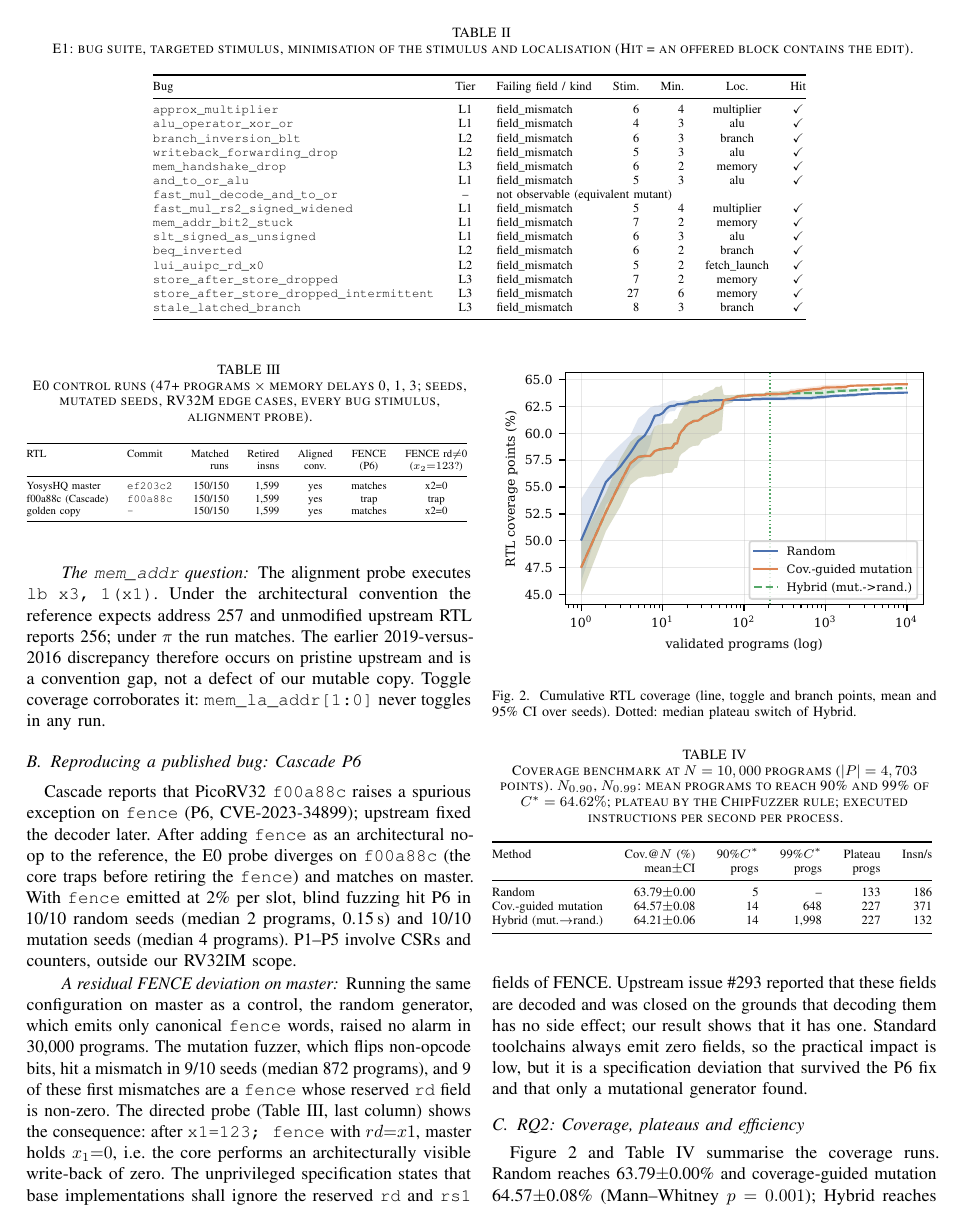
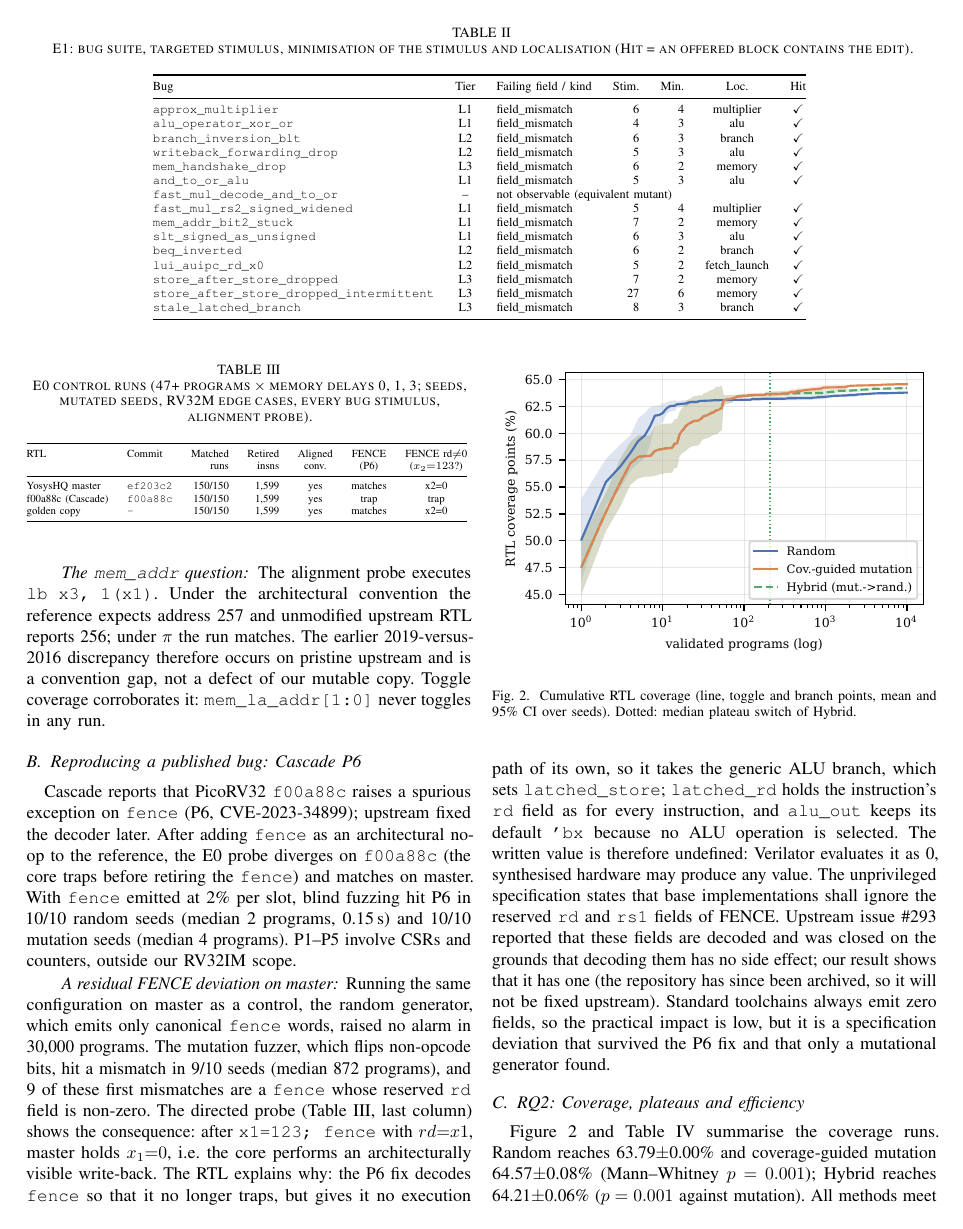
Before and after one commit to HumourousTree/ml-guided-hardware-fuzzing, a LaTeX paper (paper/main.tex): page 4 of 11. Compiled offline with pdfLaTeX.

Commit message:
FENCE-rd finding: the written value is undefined ('bx), not zero; note the upstream repo is archived
Traced in the RTL: after the P6 fix FENCE takes the generic ALU path, which stores alu_out (default 'bx) to latched_rd.

Co-Authored-By: Claude Opus 5.5 <noreply@anthropic.com>

```diff
--- a/paper/main.tex
+++ b/paper/main.tex
@@ -304,10 +304,15 @@ emits only canonical \code{fence} words, raised no alarm in \FenceRdRandomTotal{
 non-opcode bits, hit a mismatch in \FenceRdMutationDet/\FenceRdMutationRuns{} seeds (median \FenceRdMutationPrograms{} programs), and
 \FenceRdMutationAttributed{} of these first mismatches are a \code{fence} whose reserved \code{rd} field is non-zero. The directed probe
 (Table~\ref{tab:e0}, last column) shows the consequence: after \code{x1=123; fence} with $rd{=}x1$, master holds $x_1{=}0$, i.e.\ the core
-performs an architecturally visible write-back of zero. The unprivileged specification states that base implementations shall ignore
-the reserved \code{rd} and \code{rs1} fields of FENCE. Upstream issue \#293 reported that these fields are decoded and was closed on the
-grounds that decoding them has no side effect; our result shows that it has one. Standard toolchains always emit zero fields, so the
-practical impact is low, but it is a specification deviation that survived the P6 fix and that only a mutational generator found.
+performs an architecturally visible write-back. The RTL explains why: the P6 fix decodes \code{fence} so that it no longer traps, but
+gives it no execution path of its own, so it takes the generic ALU branch, which sets \code{latched_store}; \code{latched_rd} holds the
+instruction's \code{rd} field as for every instruction, and \code{alu_out} keeps its default \code{'bx} because no ALU operation is
+selected. The written value is therefore undefined: Verilator evaluates it as 0, synthesised hardware may produce any value. The
+unprivileged specification states that base implementations shall ignore the reserved \code{rd} and \code{rs1} fields of FENCE.
+Upstream issue \#293 reported that these fields are decoded and was closed on the grounds that decoding them has no side effect; our
+result shows that it has one (the repository has since been archived, so it will not be fixed upstream). Standard toolchains always
+emit zero fields, so the practical impact is low, but it is a specification deviation that survived the P6 fix and that only a
+mutational generator found.
 
 \subsection{RQ2: Coverage, plateaus and efficiency}\label{sec:rq2}
 \begin{figure}[t]
```
Also changed, not shown: CHANGES.md (+2 -2 lines), paper/main.pdf, paper/main.tex (2 more changed lines).
